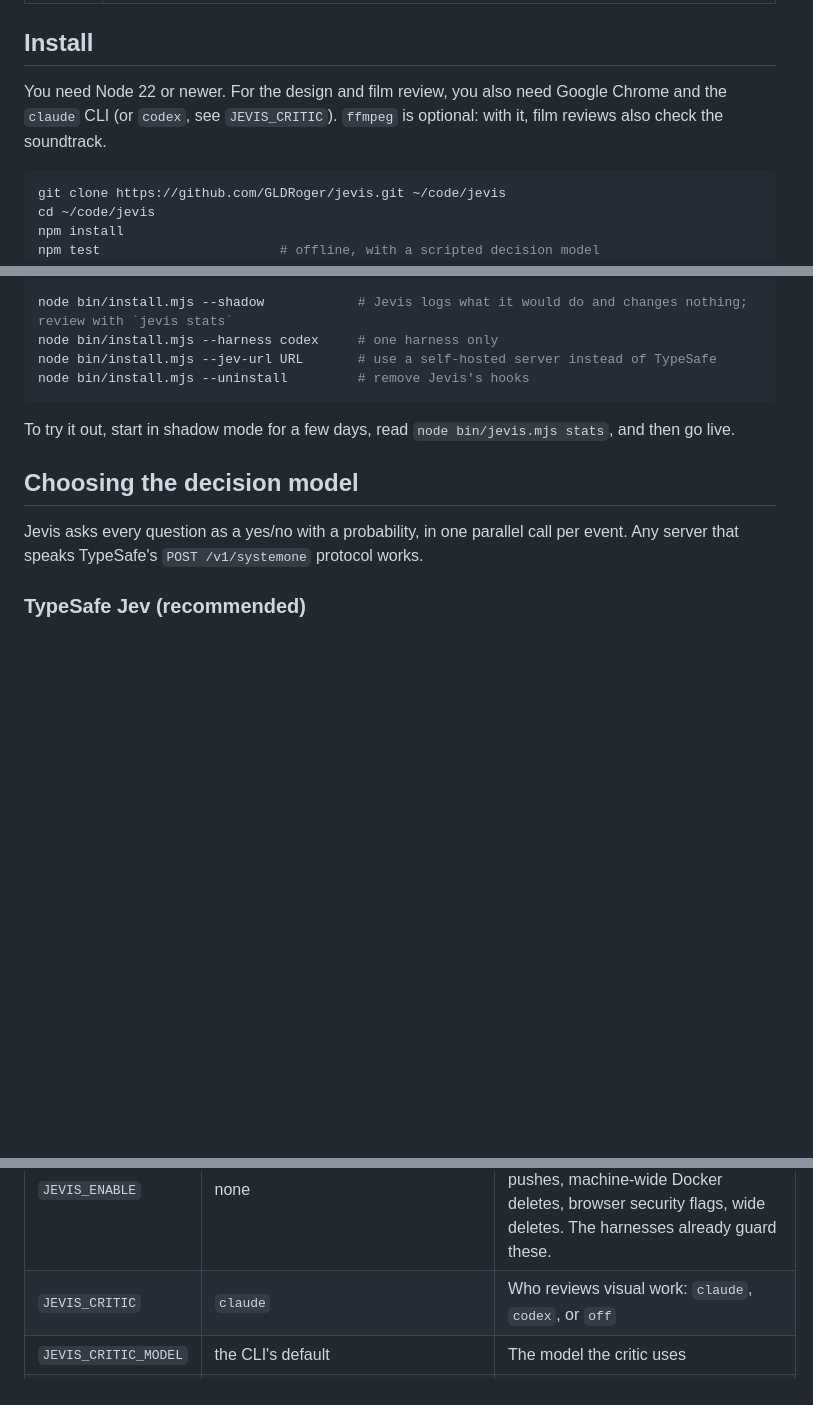
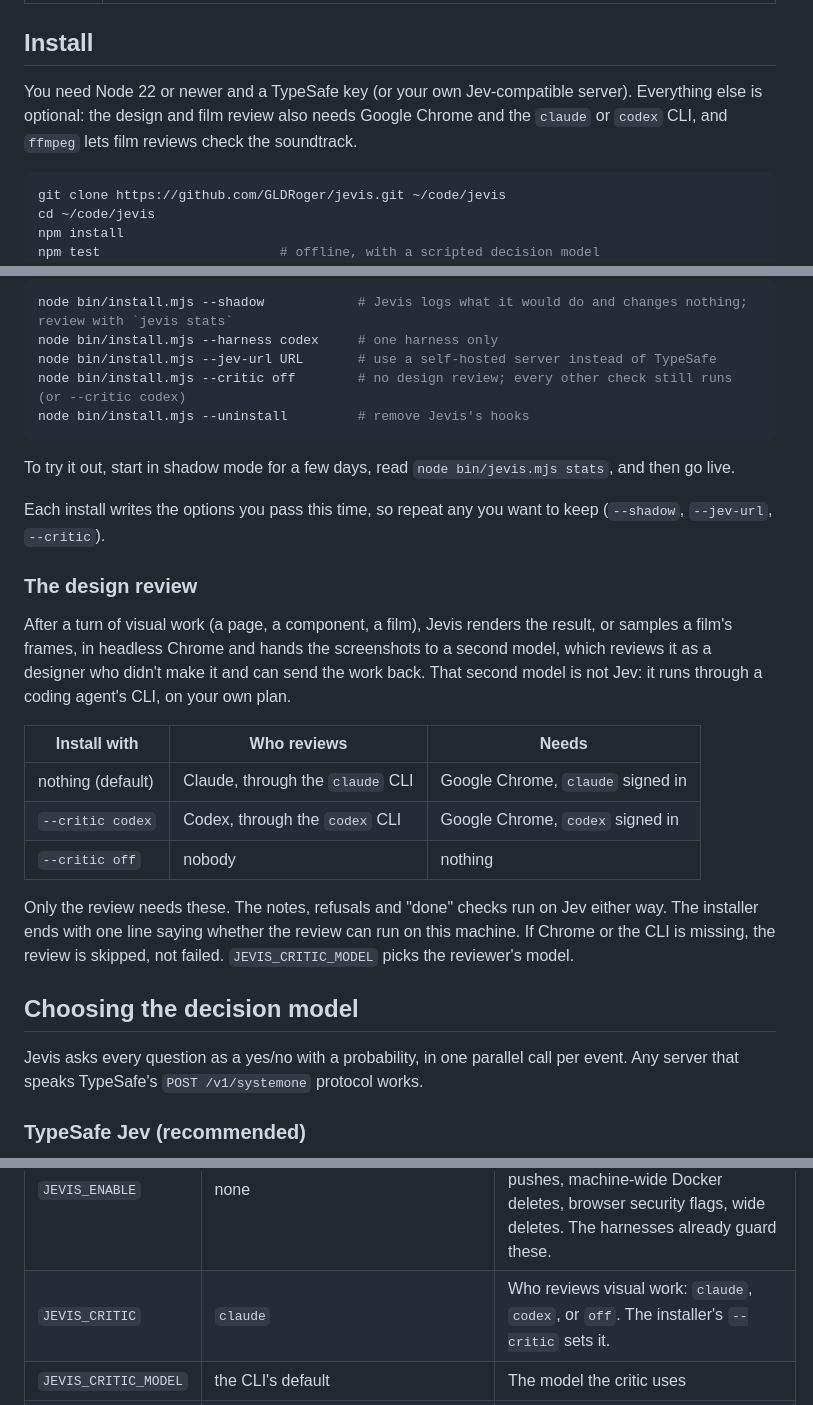
Before and after one commit to GLDRoger/jevis, a Markdown page: README.md, 3 parts joined by grey strips. GitHub-like rendering; blank space fills up the shorter version.

````diff
--- a/README.md
+++ b/README.md
@@ -135,7 +140,7 @@ The maintainer's tier list, current as of 28 September 2026:
 
 ## Install
 
-You need Node 22 or newer. For the design and film review, you also need Google Chrome and the `claude` CLI (or `codex`, see `JEVIS_CRITIC`). `ffmpeg` is optional: with it, film reviews also check the soundtrack.
+You need Node 22 or newer and a TypeSafe key (or your own Jev-compatible server). Everything else is optional: the design and film review also needs Google Chrome and the `claude` or `codex` CLI, and `ffmpeg` lets film reviews check the soundtrack.
 
 ```sh
 git clone https://github.com/GLDRoger/jevis.git ~/code/jevis
@@ -167,10 +172,25 @@ Other installer options:
 node bin/install.mjs --shadow            # Jevis logs what it would do and changes nothing; review with `jevis stats`
 node bin/install.mjs --harness codex     # one harness only
 node bin/install.mjs --jev-url URL       # use a self-hosted server instead of TypeSafe
+node bin/install.mjs --critic off        # no design review; every other check still runs (or --critic codex)
 node bin/install.mjs --uninstall         # remove Jevis's hooks
 ```
 
 To try it out, start in shadow mode for a few days, read `node bin/jevis.mjs stats`, and then go live.
+
+Each install writes the options you pass this time, so repeat any you want to keep (`--shadow`, `--jev-url`, `--critic`).
+
+### The design review
+
+After a turn of visual work (a page, a component, a film), Jevis renders the result, or samples a film's frames, in headless Chrome and hands the screenshots to a second model, which reviews it as a designer who didn't make it and can send the work back. That second model is not Jev: it runs through a coding agent's CLI, on your own plan.
+
+| Install with | Who reviews | Needs |
+|---|---|---|
+| nothing (default) | Claude, through the `claude` CLI | Google Chrome, `claude` signed in |
+| `--critic codex` | Codex, through the `codex` CLI | Google Chrome, `codex` signed in |
+| `--critic off` | nobody | nothing |
+
+Only the review needs these. The notes, refusals and "done" checks run on Jev either way. The installer ends with one line saying whether the review can run on this machine. If Chrome or the CLI is missing, the review is skipped, not failed. `JEVIS_CRITIC_MODEL` picks the reviewer's model.
 
 ## Choosing the decision model
 
@@ -230,7 +250,7 @@ All settings are environment variables. The simplest way to set them for a harne
 | `JEVIS_DISABLE=1` | off | Turn Jevis off (for one session, if set there) |
 | `JEVIS_SCOPE` | everywhere | Colon-separated folders; Jevis only acts inside them |
 | `JEVIS_ENABLE` | none | Turn on optional entries: `safety`, `all`, or entry ids. Off by default: force pushes, machine-wide Docker deletes, browser security flags, wide deletes. The harnesses already guard these. |
-| `JEVIS_CRITIC` | `claude` | Who reviews visual work: `claude`, `codex`, or `off` |
+| `JEVIS_CRITIC` | `claude` | Who reviews visual work: `claude`, `codex`, or `off`. The installer's `--critic` sets it. |
 | `JEVIS_CRITIC_MODEL` | the CLI's default | The model the critic uses |
 | `JEVIS_DESIGN_LAW` | `~/.jevis/design-law.md`, else `~/.claude/slop.md` or `~/.codex/slop.md`, if present | A Markdown file of your own design rules. When it exists, the agent is told to read it on visual work, and the critic judges against it. |
 | `JEVIS_WIKI` | `./wiki`, then `~/.jevis/wiki` | Colon-separated lesson folders, later ones winning. Replaces both defaults. |
````
Also changed, not shown: other parts of README.md (+8 -3 lines), docs/media/before-after.jpg (added), 3 other files.
